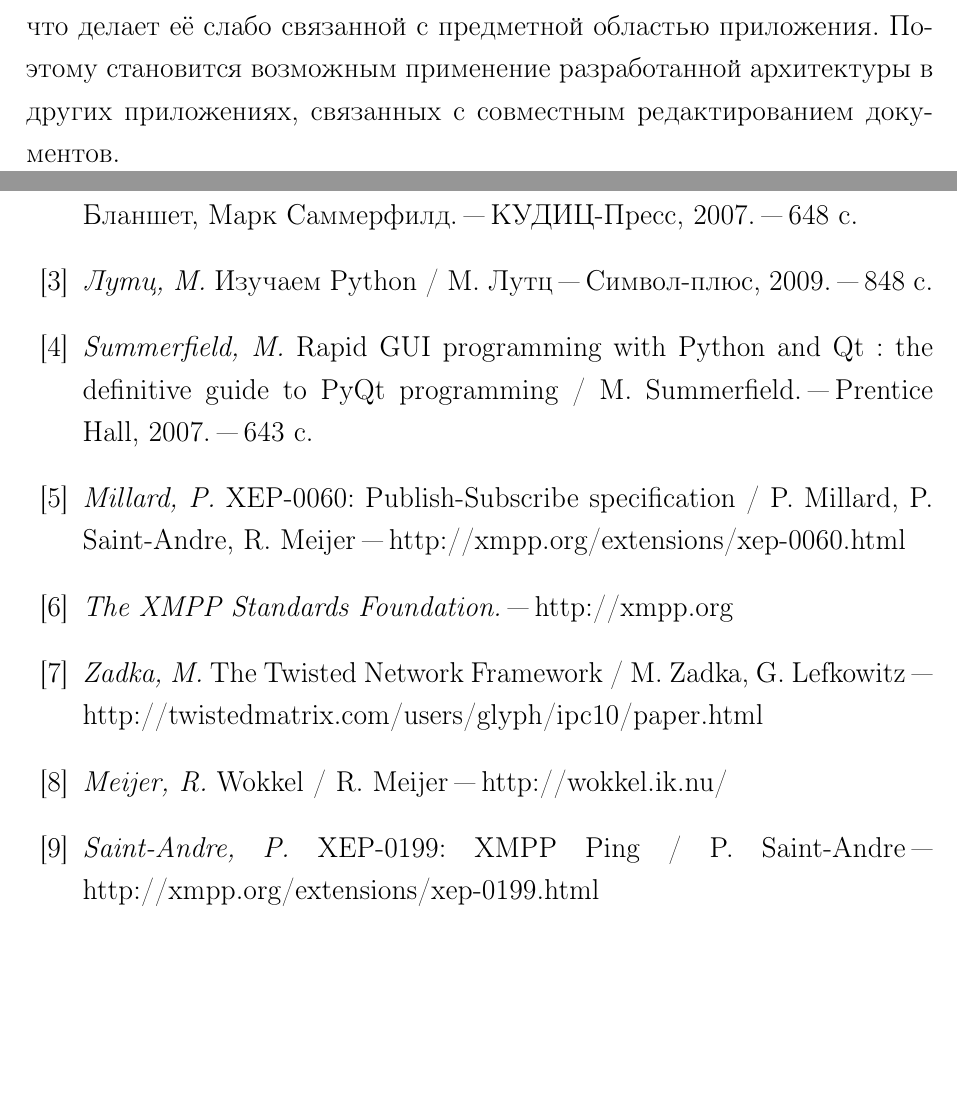
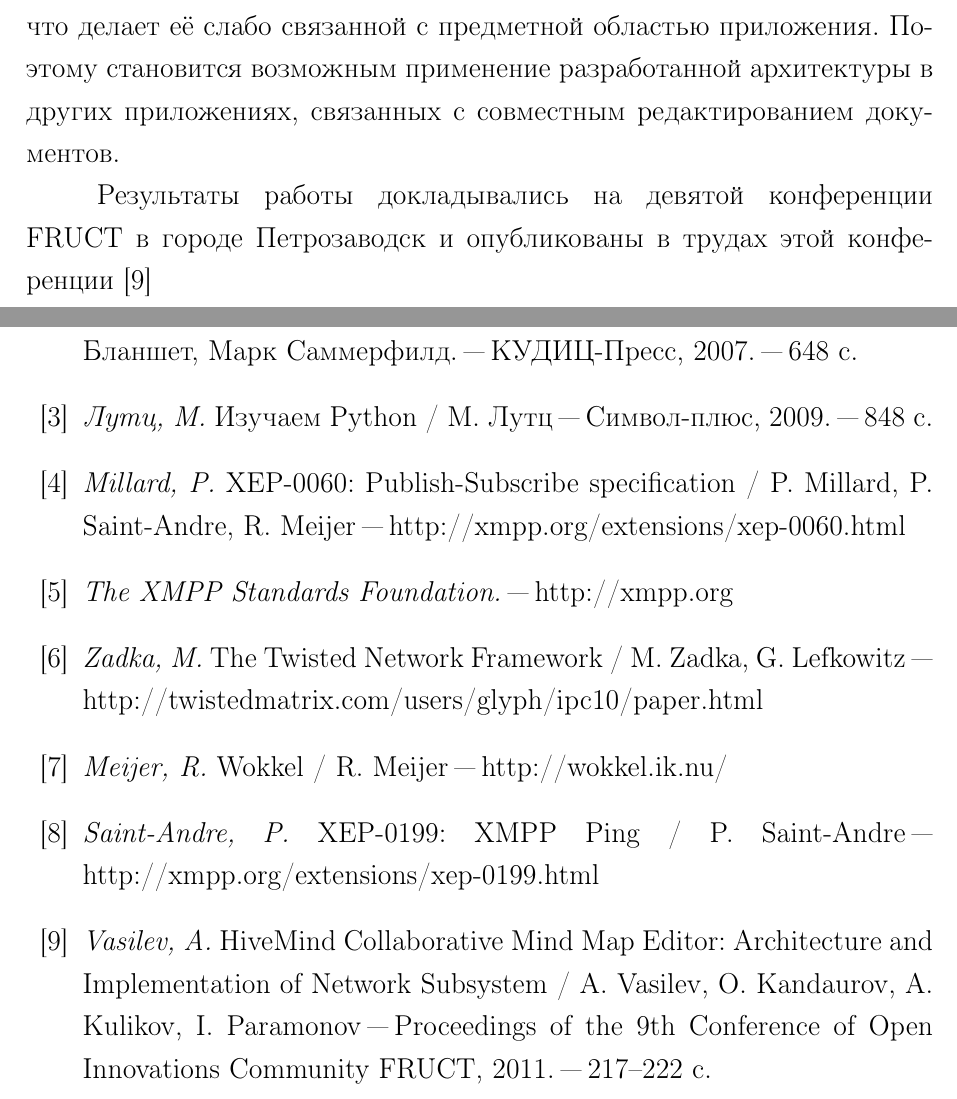
Before and after one commit to f0y/university-papers, a LaTeX document (main.tex, which reads bibleography.tex, conclusion.tex): two parts of pages 27 and 28 of 28 before the commit and two parts of pages 28 and 29 of 29 after it, joined at a grey line, cut so that both start at the same text, the shorter picture padded with empty space. Compiled offline with pdfLaTeX.

Commit message:
Внес правки в оформление

```diff
--- a/bibleography.tex
+++ b/bibleography.tex
@@ -21,13 +21,6 @@ FRUCT, 2010.
 / М. Лутц
 "--- Символ-плюс, 2009.
 "--- 848~с.
-
-\bibitem{pyqt4}
-\textit {Summerfield, M.} Rapid GUI programming with Python and Qt : the
-definitive guide to PyQt programming
-/ M. Summerfield.
-"--- Prentice Hall, 2007.
-"--- 643~с.
 
 \bibitem{xep-0060}
 \textit {Millard, P.}  XEP-0060: Publish-Subscribe specification
@@ -53,4 +46,13 @@ definitive guide to PyQt programming
 / P. Saint-Andre
 "--- http://xmpp.org/extensions/xep-0199.html
 
+\bibitem{hivemind-9th-fruct}
+\textit {Vasilev, A.}
+HiveMind Collaborative Mind Map Editor: Architecture and Implementation of
+Network Subsystem
+/ A. Vasilev, O. Kandaurov, A. Kulikov, I. Paramonov
+"--- Proceedings of the 9th Conference of Open Innovations Community FRUCT,
+2011.
+"---  217--222~с.
+
 \end{thebibliography}
--- a/conclusion.tex
+++ b/conclusion.tex
@@ -19,3 +19,6 @@ XMPP протоколе, позволяющая выполнять совмес
 слабо связанной с предметной областью приложения. Поэтому становится возможным
 применение разработанной архитектуры в других приложениях, связанных с
 совместным редактированием документов.
+
+Результаты работы докладывались на девятой конференции FRUCT в городе
+Петрозаводск и опубликованы в трудах этой конференции \cite{hivemind-9th-fruct}
--- a/main.tex
+++ b/main.tex
@@ -8,11 +8,7 @@
 \usepackage{indentfirst}
 \usepackage{listings}
 \usepackage[normalem]{ulem}
-\usepackage{geometry}
-\geometry{left=3cm}
-\geometry{right=2cm}
-\geometry{top=2cm}
-\geometry{bottom=2cm}
+\usepackage[margin=2cm,left=3cm,includefoot]{geometry}
 \renewcommand{\baselinestretch}{1.25}
 \graphicspath{{images/}}
 \parindent=1.25cm
```
Also changed, not shown: chapter_1.tex (+6 -6 lines), header.tex (+2 -1 lines).
